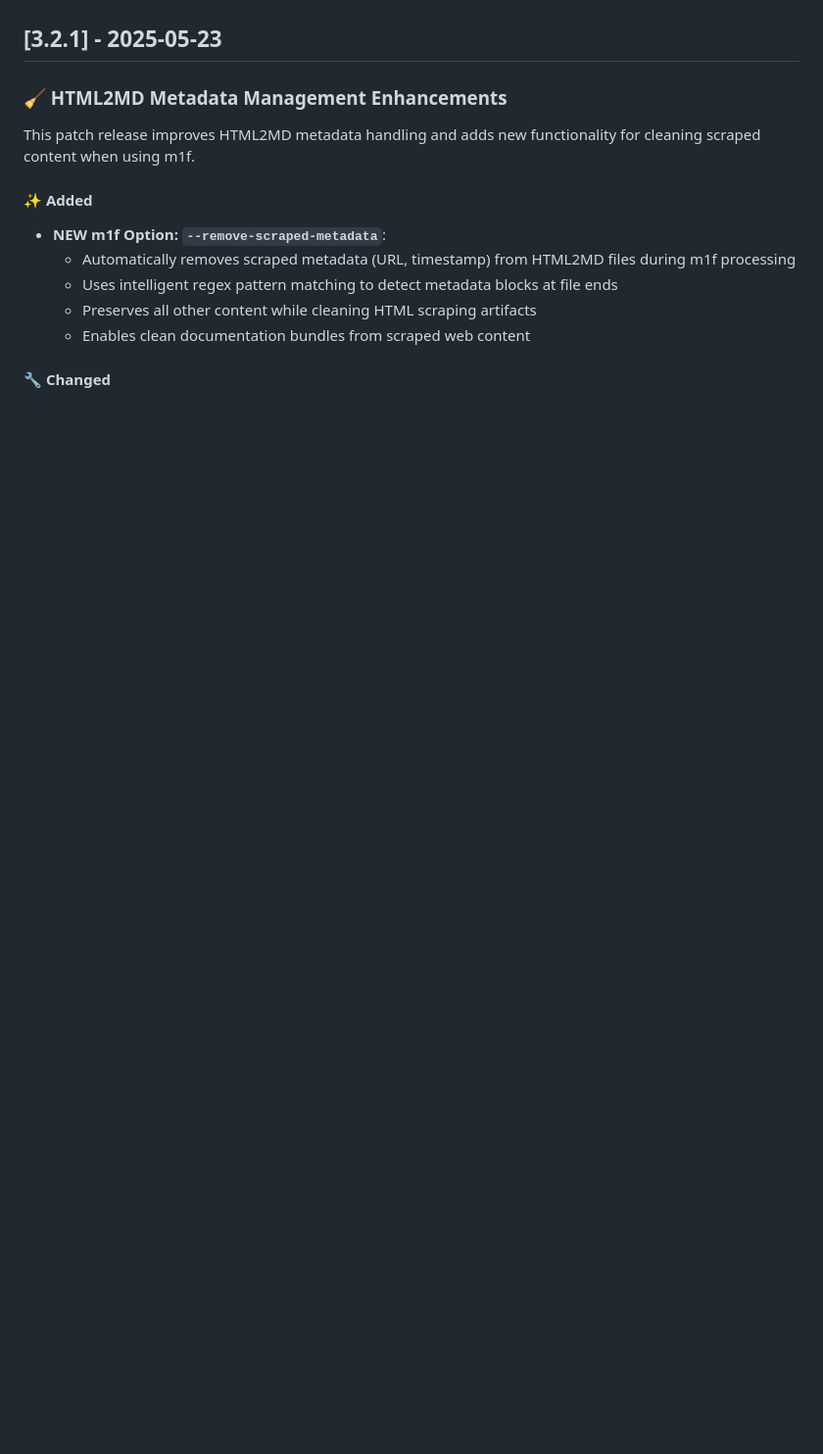
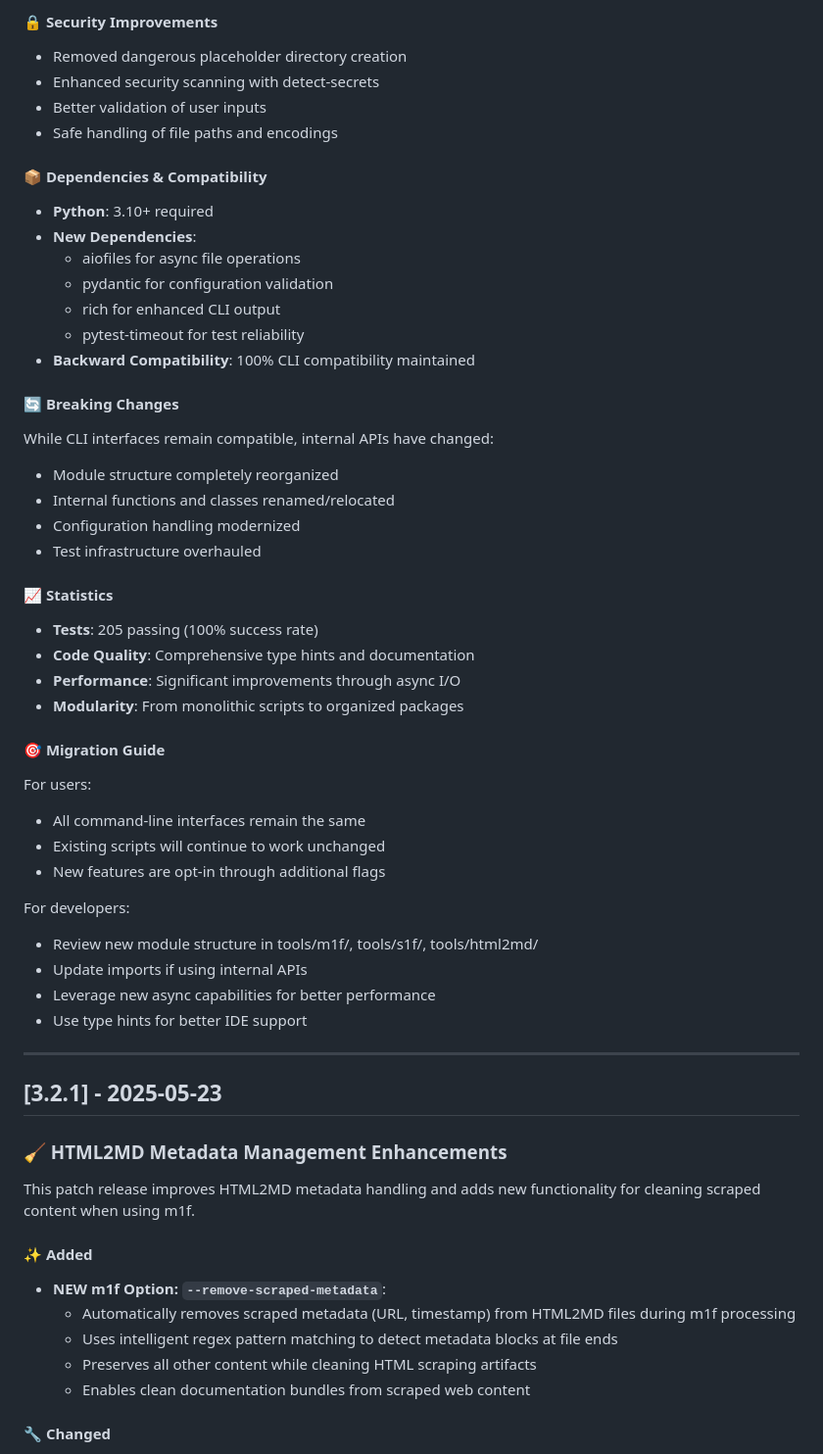
Before and after one commit to franz-agency/m1f, a Markdown page: CHANGELOG.md, the part around one of its changes. Shown at 98% size. GitHub-like rendering; blank space fills up the shorter version.

```diff
--- a/CHANGELOG.md
+++ b/CHANGELOG.md
@@ -7,3 +69,44 @@ and this project adheres to [Semantic Versioning](https://semver.org/spec/v2.0.0
+#### 🔒 Security Improvements
+- Removed dangerous placeholder directory creation
+- Enhanced security scanning with detect-secrets
+- Better validation of user inputs
+- Safe handling of file paths and encodings
+
+#### 📦 Dependencies & Compatibility
+- **Python**: 3.10+ required
+- **New Dependencies**:
+  - aiofiles for async file operations
+  - pydantic for configuration validation
+  - rich for enhanced CLI output
+  - pytest-timeout for test reliability
+- **Backward Compatibility**: 100% CLI compatibility maintained
+
+#### 🔄 Breaking Changes
+While CLI interfaces remain compatible, internal APIs have changed:
+- Module structure completely reorganized
+- Internal functions and classes renamed/relocated
+- Configuration handling modernized
+- Test infrastructure overhauled
+
+#### 📈 Statistics
+- **Tests**: 205 passing (100% success rate)
+- **Code Quality**: Comprehensive type hints and documentation
+- **Performance**: Significant improvements through async I/O
+- **Modularity**: From monolithic scripts to organized packages
+
+#### 🎯 Migration Guide
+For users:
+- All command-line interfaces remain the same
+- Existing scripts will continue to work unchanged
+- New features are opt-in through additional flags
+
+For developers:
+- Review new module structure in tools/m1f/, tools/s1f/, tools/html2md/
+- Update imports if using internal APIs
+- Leverage new async capabilities for better performance
+- Use type hints for better IDE support
+
+---
 
 ## [3.2.1] - 2025-05-23
 
```
Also changed, not shown: other parts of CHANGELOG.md (+62 -0 lines).
